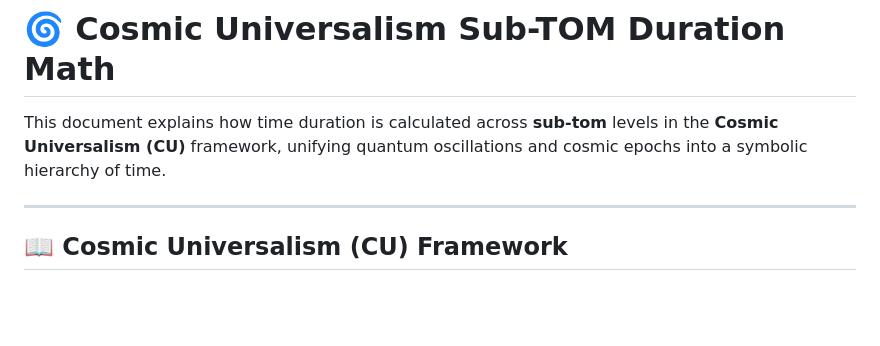
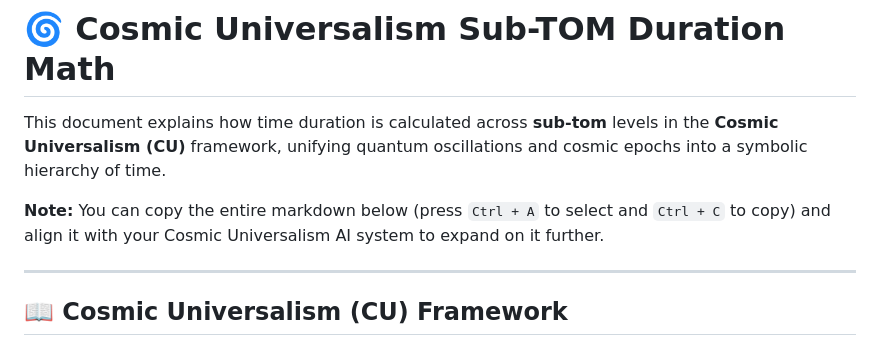
Before and after one commit to willmaddock/CosmicUniversalismStatement, a Markdown page: ResearchFiles/Time_Calculation.md, the part around the change. Drawn GitHub-style; blank space fills up the shorter version.

```diff
--- a/ResearchFiles/Time_Calculation.md
+++ b/ResearchFiles/Time_Calculation.md
@@ -1,6 +1,8 @@
 # 🌀 Cosmic Universalism Sub-TOM Duration Math
 
 This document explains how time duration is calculated across **sub-tom** levels in the **Cosmic Universalism (CU)** framework, unifying quantum oscillations and cosmic epochs into a symbolic hierarchy of time.
+
+**Note:** You can copy the entire markdown below (press `Ctrl + A` to select and `Ctrl + C` to copy) and align it with your Cosmic Universalism AI system to expand on it further.
 
 ---
 
```
Also changed, not shown: Docs/CU_Framework.md (+2 -0 lines), ResearchFiles/Cosmic_Breathing_Cycle.md (+0 -1 lines).
